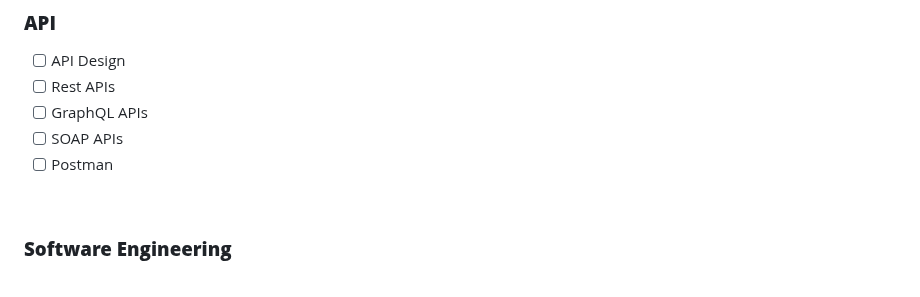
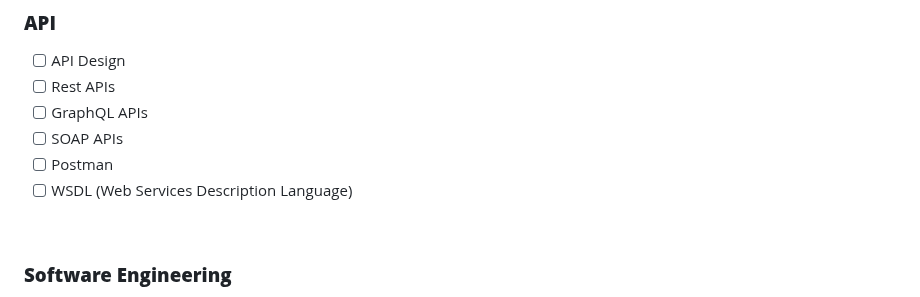
Before and after one commit to lcov29/knowledgeBase, a Markdown page: README.md, the part around the change. GitHub-like rendering.

Commit message:
add web service description language to list of topics to learn about

```diff
--- a/README.md
+++ b/README.md
@@ -161,6 +161,7 @@ mindmap
 - [ ] GraphQL APIs
 - [ ] SOAP APIs
 - [ ] Postman
+- [ ] WSDL (Web Services Description Language)
 
 <br>
 
```
